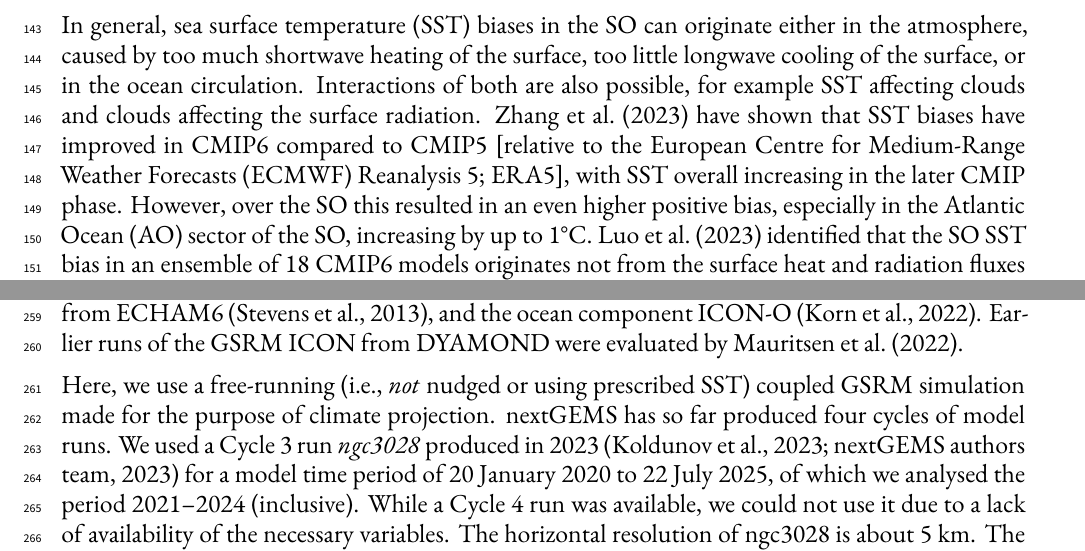
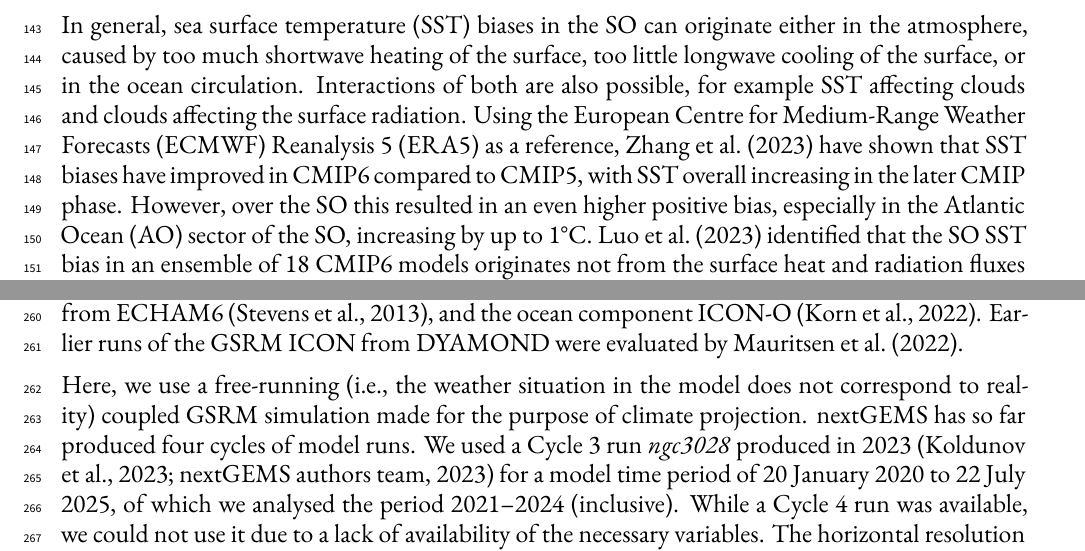
Before and after one commit to peterkuma/icon-so-2024-paper, a LaTeX document (manuscript.tex): two parts of pages 4 and 9 of 33, joined at a grey line, cut so that both start at the same text. Compiled offline with XeLaTeX.

Commit message:
Update on Overleaf.

```diff
--- a/manuscript.tex
+++ b/manuscript.tex
@@ -257,9 +257,9 @@
 in the atmosphere, caused by too much shortwave heating of the surface, too
 little longwave cooling of the surface, or in the ocean circulation.
 Interactions of both are also possible, for example SST affecting clouds and
-clouds affecting the surface radiation. \cite{zhang2023} have shown that SST
-biases have improved in CMIP6 compared to CMIP5 [relative to the European
-Centre for Medium-Range Weather Forecasts (ECMWF) Reanalysis 5; ERA5], with SST
+clouds affecting the surface radiation. Using the European
+Centre for Medium-Range Weather Forecasts (ECMWF) Reanalysis 5 (ERA5) as a reference, \cite{zhang2023} have shown that SST
+biases have improved in CMIP6 compared to CMIP5, with SST
 overall increasing in the later CMIP phase. However, over the SO this resulted
 in an even higher positive bias, especially in the Atlantic Ocean (AO) sector
 of the SO, increasing by up to 1°C.  \cite{luo2023} identified that the SO SST
@@ -546,7 +546,7 @@
 \citep{korn2022}. Earlier runs of the GSRM ICON from DYAMOND were evaluated by
 \cite{mauritsen2022}.
 
-Here, we use a free-running (i.e., \emph{not} nudged or using prescribed SST)
+Here, we use a free-running (i.e., the weather situation in the model does not correspond to reality)
 coupled GSRM simulation made for the purpose of climate projection.  nextGEMS
 has so far produced four cycles of model runs. We used a Cycle 3 run
 \emph{ngc3028} produced in 2023 \citep{nextgems2023a,nextgems2023b} for a model
```
Also changed, not shown: manuscript.tex (10 more changed lines).
